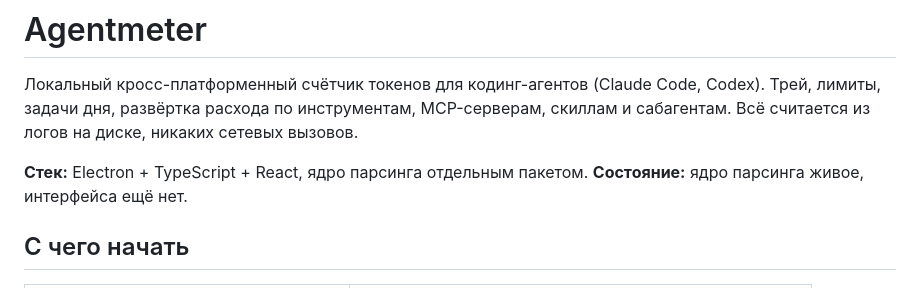
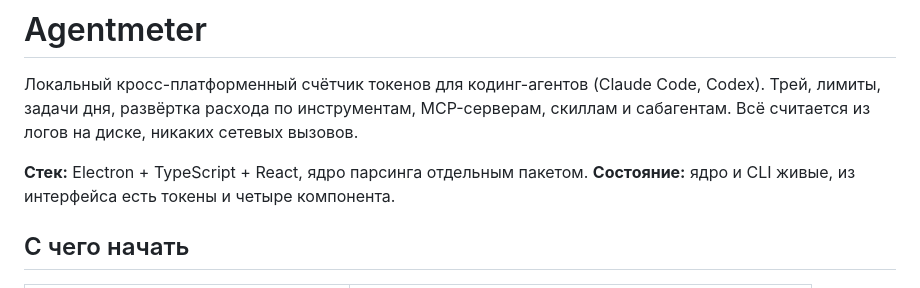
Before and after one commit to fosteev/Agentmeter, a Markdown page: CLAUDE.md, the part around the change. Rendered like a GitHub page.

```diff
--- a/CLAUDE.md
+++ b/CLAUDE.md
@@ -6,7 +6,7 @@ MCP-серверам, скиллам и сабагентам. Всё счита
 сетевых вызовов.
 
 **Стек:** Electron + TypeScript + React, ядро парсинга отдельным пакетом.
-**Состояние:** ядро парсинга живое, интерфейса ещё нет.
+**Состояние:** ядро и CLI живые, из интерфейса есть токены и четыре компонента.
 
 ## С чего начать
 
```
Also changed, not shown: docs/roadmap.md (+31 -10 lines).
